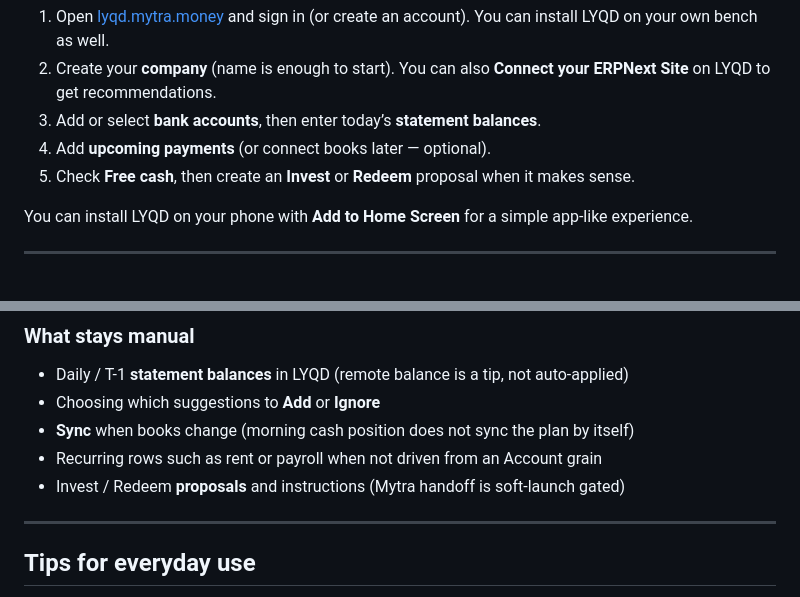
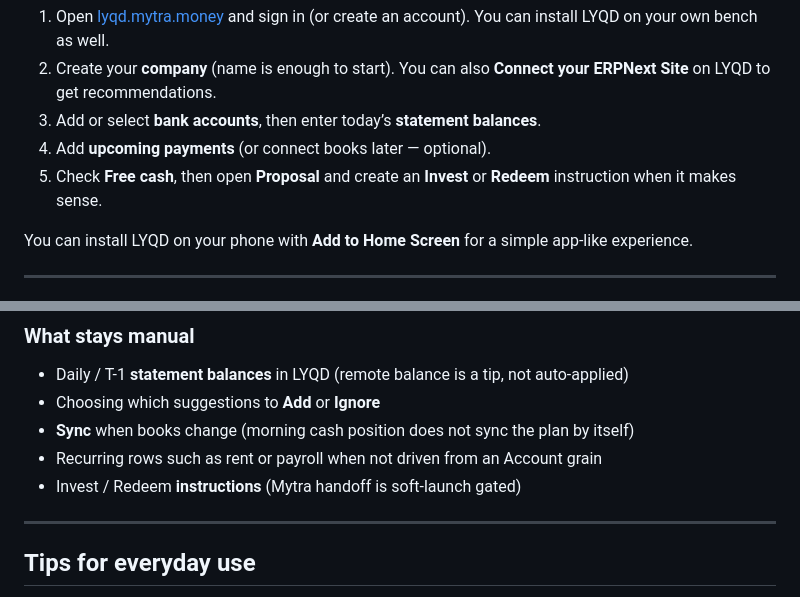
Before and after one commit to mytra-money/lyqd, a Markdown page: README.md, 2 parts joined by grey strips. GitHub-like rendering.

```diff
--- a/README.md
+++ b/README.md
@@ -30,7 +30,7 @@ It is built for companies that collect money before payroll, vendors, and taxes
 2. Create your **company** (name is enough to start). You can also **Connect your ERPNext Site** on LYQD to get recommendations.
 3. Add or select **bank accounts**, then enter today’s **statement balances**.
 4. Add **upcoming payments** (or connect books later — optional).
-5. Check **Free cash**, then create an **Invest** or **Redeem** proposal when it makes sense.
+5. Check **Free cash**, then open **Proposal** and create an **Invest** or **Redeem** instruction when it makes sense.
 
 You can install LYQD on your phone with **Add to Home Screen** for a simple app-like experience.
 
@@ -174,7 +172,7 @@ Only **Planned** outflows in the forecast horizon reserve free cash. Inflows are
 - Choosing which suggestions to **Add** or **Ignore**
 - **Sync** when books change (morning cash position does not sync the plan by itself)
 - Recurring rows such as rent or payroll when not driven from an Account grain
-- Invest / Redeem **proposals** and instructions (Mytra handoff is soft-launch gated)
+- Invest / Redeem **instructions** (Mytra handoff is soft-launch gated)
 
 ---
 
```
Also changed, not shown: other parts of README.md (+12 -14 lines), docs/screenshots/proposal-pwctech-laptop.jpg (added), docs/screenshots/proposal.jpg (deleted), 13 other files.
